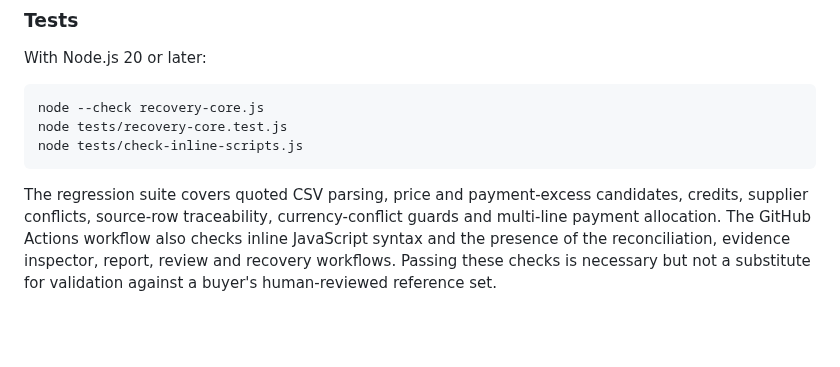
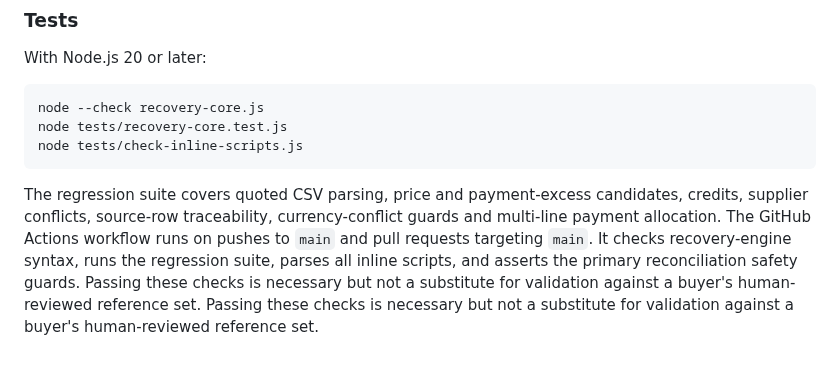
Before and after one commit to DT-09/LedgerTrace, a Markdown page: README.md, the part around the change. Drawn GitHub-style; blank space fills up the shorter version.

Commit message:
Document LedgerTrace CI checks
Describe automated syntax and regression checks.

````diff
--- a/README.md
+++ b/README.md
@@ -79,4 +79,4 @@ node tests/recovery-core.test.js
 node tests/check-inline-scripts.js
 ```
 
-The regression suite covers quoted CSV parsing, price and payment-excess candidates, credits, supplier conflicts, source-row traceability, currency-conflict guards and multi-line payment allocation. The GitHub Actions workflow also checks inline JavaScript syntax and the presence of the reconciliation, evidence inspector, report, review and recovery workflows. Passing these checks is necessary but not a substitute for validation against a buyer's human-reviewed reference set.
+The regression suite covers quoted CSV parsing, price and payment-excess candidates, credits, supplier conflicts, source-row traceability, currency-conflict guards and multi-line payment allocation. The GitHub Actions workflow runs on pushes to `main` and pull requests targeting `main`. It checks recovery-engine syntax, runs the regression suite, parses all inline scripts, and asserts the primary reconciliation safety guards. Passing these checks is necessary but not a substitute for validation against a buyer's human-reviewed reference set. Passing these checks is necessary but not a substitute for validation against a buyer's human-reviewed reference set.
````
